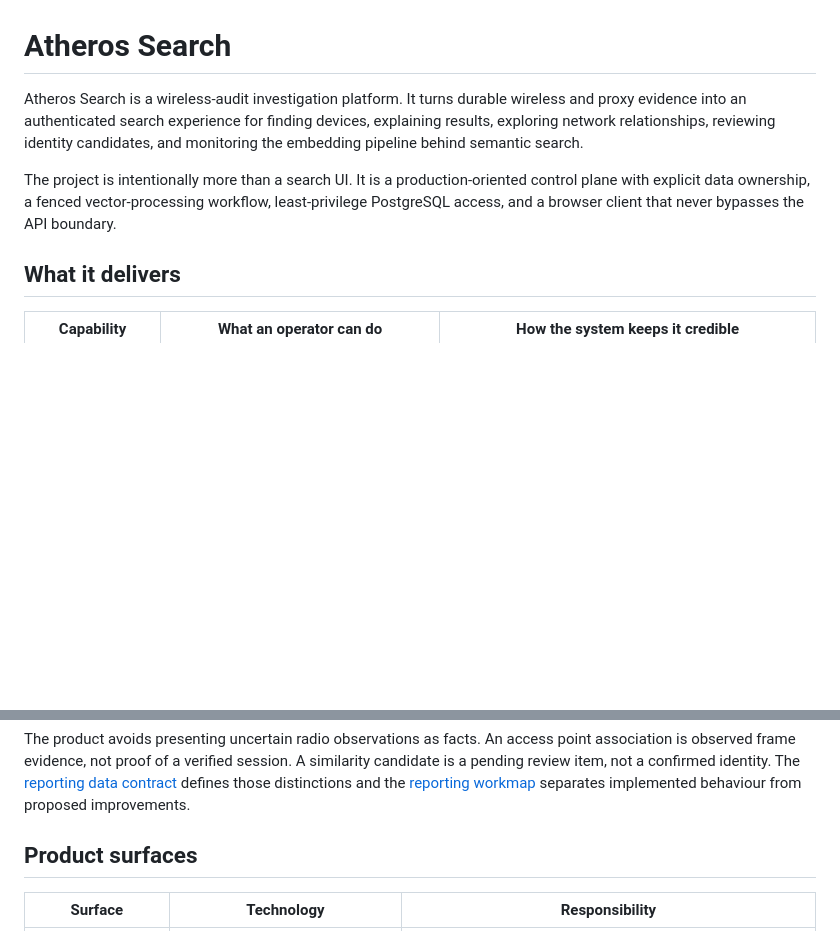
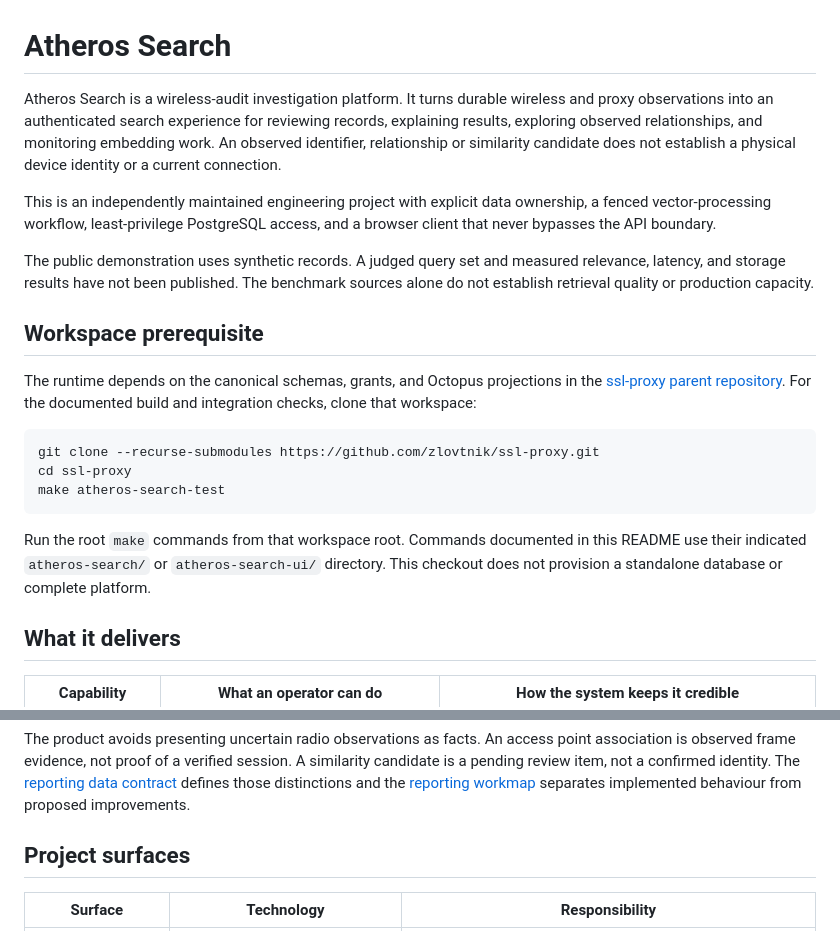
Before and after one commit to zlovtnik/integration-console, a Markdown page: README.md, 2 parts joined by grey strips. Rendered like a GitHub page; blank space fills up the shorter version.

Commit message:
docs: update README for clarity and project details

````diff
--- a/README.md
+++ b/README.md
@@ -1,15 +1,36 @@
 # Atheros Search
 
 Atheros Search is a wireless-audit investigation platform. It turns durable
-wireless and proxy evidence into an authenticated search experience for finding
-devices, explaining results, exploring network relationships, reviewing
-identity candidates, and monitoring the embedding pipeline behind semantic
-search.
+wireless and proxy observations into an authenticated search experience for
+reviewing records, explaining results, exploring observed relationships, and
+monitoring embedding work. An observed identifier, relationship or similarity
+candidate does not establish a physical device identity or a current connection.
 
-The project is intentionally more than a search UI. It is a production-oriented
-control plane with explicit data ownership, a fenced vector-processing workflow,
+This is an independently maintained engineering project with explicit data
+ownership, a fenced vector-processing workflow,
 least-privilege PostgreSQL access, and a browser client that never bypasses the
 API boundary.
+
+The public demonstration uses synthetic records. A judged query set and measured
+relevance, latency, and storage results have not been published. The benchmark
+sources alone do not establish retrieval quality or production capacity.
+
+## Workspace prerequisite
+
+The runtime depends on the canonical schemas, grants, and Octopus projections
+in the [ssl-proxy parent repository](https://github.com/zlovtnik/ssl-proxy).
+For the documented build and integration checks, clone that workspace:
+
+```bash
+git clone --recurse-submodules https://github.com/zlovtnik/ssl-proxy.git
+cd ssl-proxy
+make atheros-search-test
+```
+
+Run the root `make` commands from that workspace root. Commands documented in
+this README use their indicated `atheros-search/` or `atheros-search-ui/`
+directory. This checkout does not provision a standalone database or complete
+platform.
 
 ## What it delivers
 
@@ -89,7 +110,7 @@ The [reporting data contract](../../docs/atheros-reporting-data-contract.md)
 defines those distinctions and the [reporting workmap](../../docs/atheros-reporting-workmap.md)
 separates implemented behaviour from proposed improvements.
 
-## Product surfaces
+## Project surfaces
 
 | Surface | Technology | Responsibility |
 |---|---|---|
````
